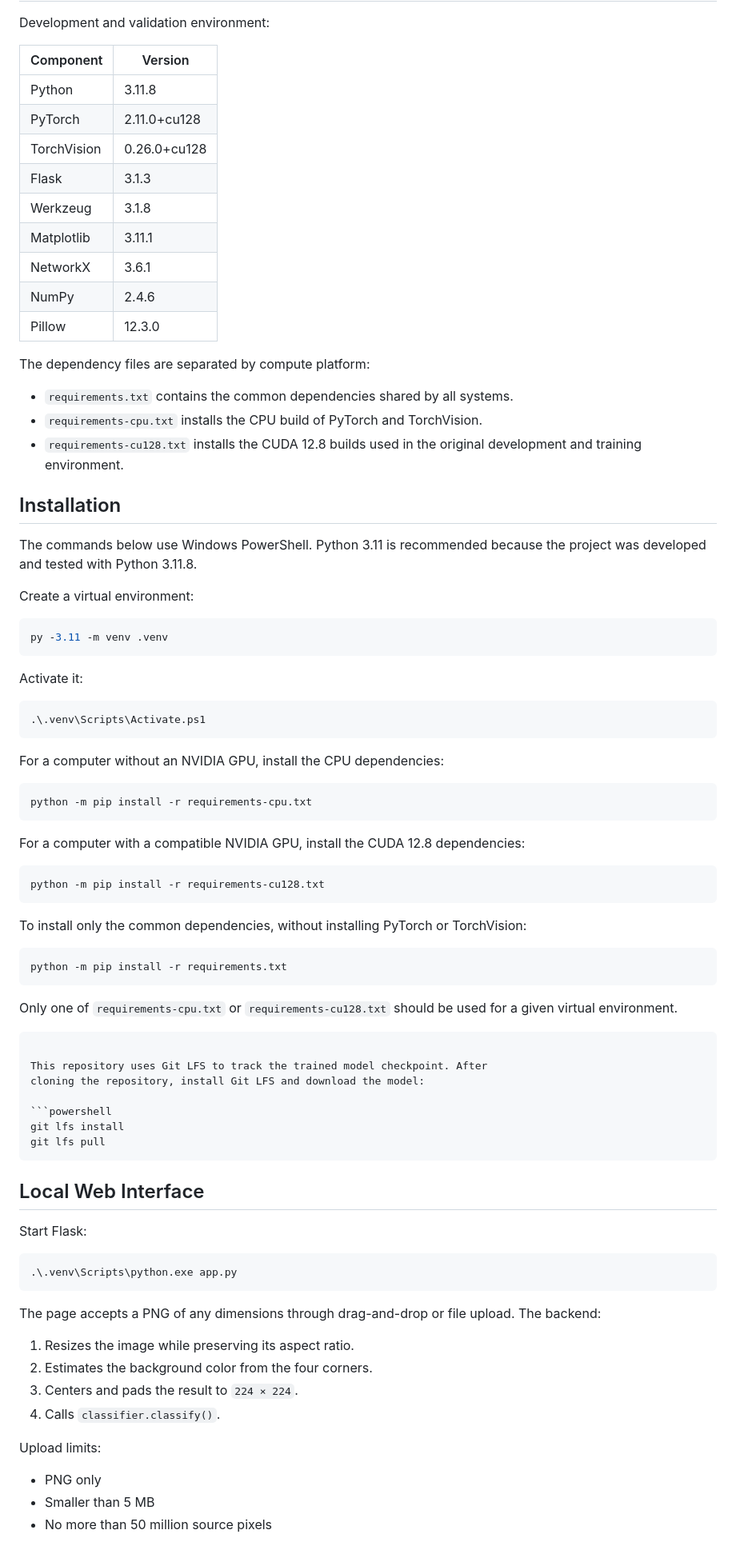
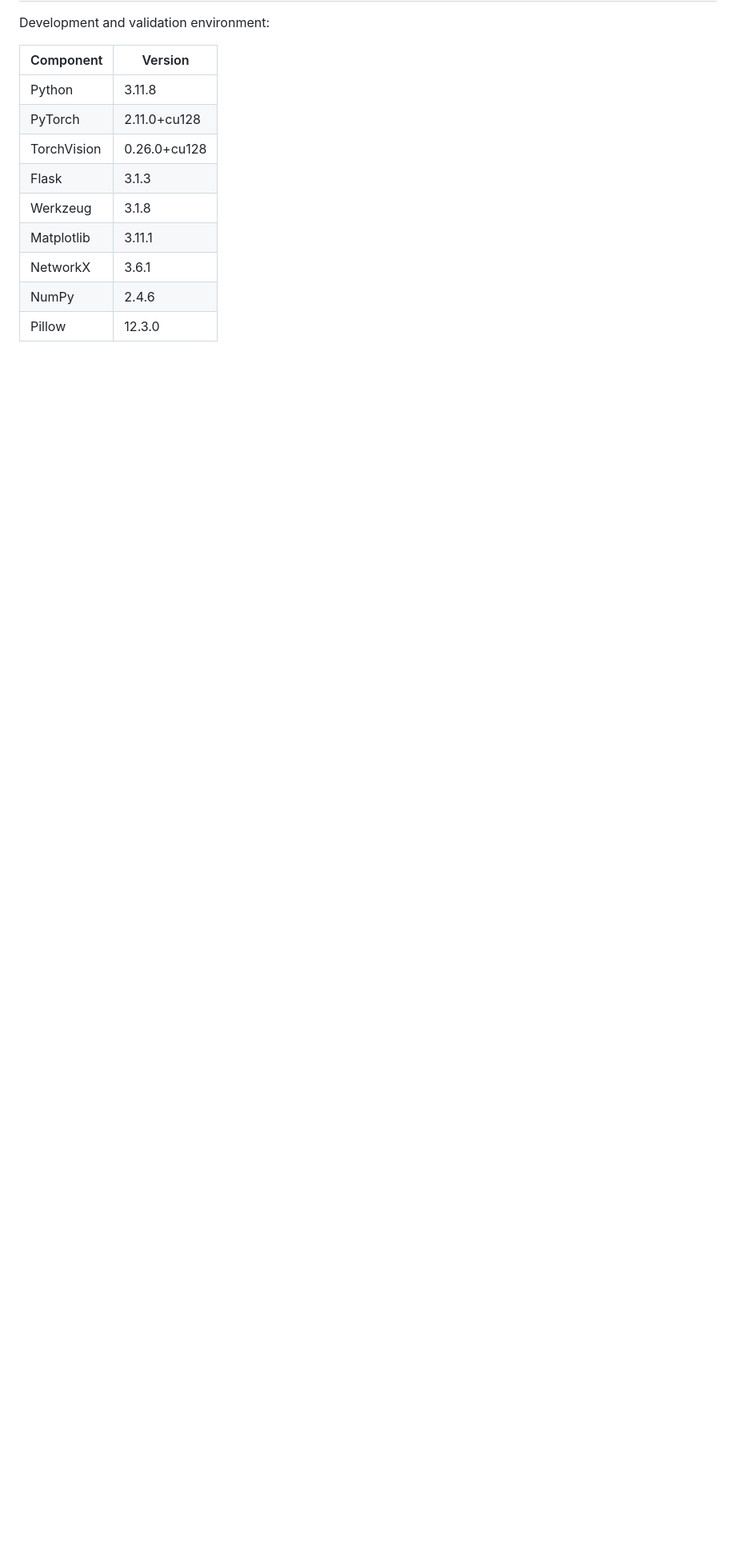
Before and after one commit to lyuuuuY/diagram_classifier, a Markdown page: README.md, the part around one of its changes. Shown at 80% size. Rendered like a GitHub page; blank space fills up the shorter version.

````diff
--- a/README.md
+++ b/README.md
@@ -136,82 +183,3 @@ Development and validation environment:
 | NetworkX | 3.6.1 |
 | NumPy | 2.4.6 |
 | Pillow | 12.3.0 |
-
-The dependency files are separated by compute platform:
-
-- `requirements.txt` contains the common dependencies shared by all systems.
-- `requirements-cpu.txt` installs the CPU build of PyTorch and TorchVision.
-- `requirements-cu128.txt` installs the CUDA 12.8 builds used in the original
-  development and training environment.
-
-## Installation
-
-The commands below use Windows PowerShell. Python 3.11 is recommended because
-the project was developed and tested with Python 3.11.8.
-
-Create a virtual environment:
-
-```powershell
-py -3.11 -m venv .venv
-```
-
-Activate it:
-
-```powershell
-.\.venv\Scripts\Activate.ps1
-```
-
-For a computer without an NVIDIA GPU, install the CPU dependencies:
-
-```powershell
-python -m pip install -r requirements-cpu.txt
-```
-
-For a computer with a compatible NVIDIA GPU, install the CUDA 12.8
-dependencies:
-
-```powershell
-python -m pip install -r requirements-cu128.txt
-```
-
-To install only the common dependencies, without installing PyTorch or
-TorchVision:
-
-```powershell
-python -m pip install -r requirements.txt
-```
-
-Only one of `requirements-cpu.txt` or `requirements-cu128.txt` should be used
-for a given virtual environment.
-```
-
-This repository uses Git LFS to track the trained model checkpoint. After
-cloning the repository, install Git LFS and download the model:
-
-```powershell
-git lfs install
-git lfs pull
-```
-
-
-## Local Web Interface
-
-Start Flask:
-
-```powershell
-.\.venv\Scripts\python.exe app.py
-```
-
-The page accepts a PNG of any dimensions through drag-and-drop or file upload.
-The backend:
-
-1. Resizes the image while preserving its aspect ratio.
-2. Estimates the background color from the four corners.
-3. Centers and pads the result to `224 × 224`.
-4. Calls `classifier.classify()`.
-
-Upload limits:
-
-- PNG only
-- Smaller than 5 MB
-- No more than 50 million source pixels
````
Also changed, not shown: other parts of README.md (+54 -7 lines).
